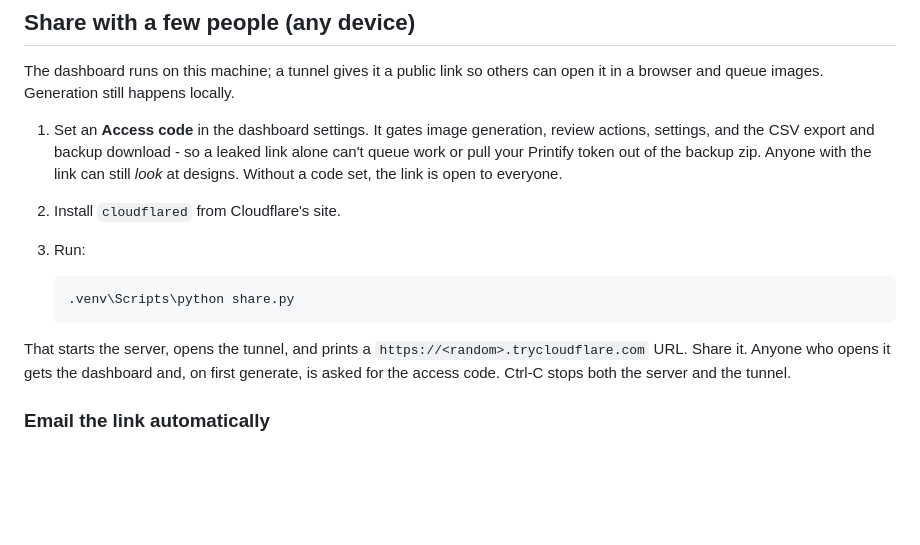
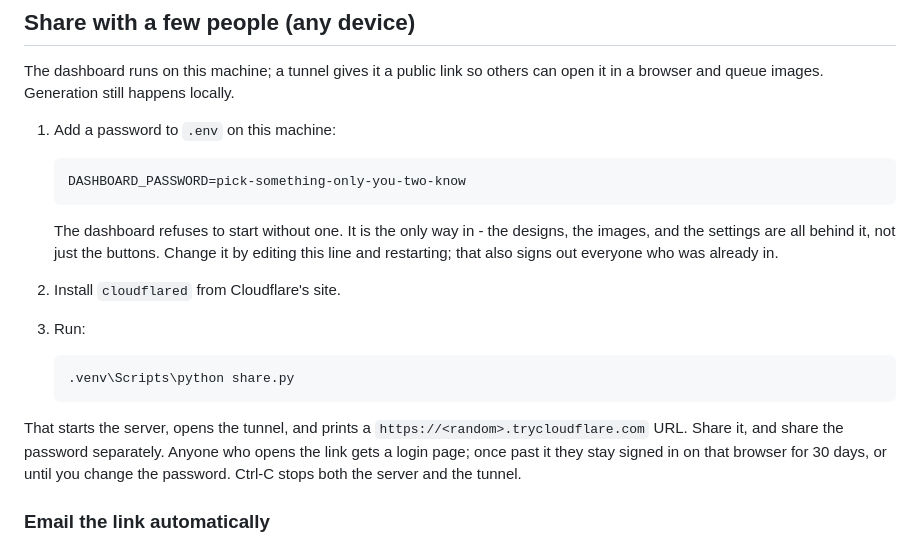
Before and after one commit to dmbritton1/TeeDashboard, a Markdown page: README.md, the part around the change. Rendered like a GitHub page; blank space fills up the shorter version.

Commit message:
docs: README describes the login page, not the old access code

```diff
--- a/README.md
+++ b/README.md
@@ -112,20 +112,24 @@ walk away, come back to review. The status bar shows today's usage.
 The dashboard runs on this machine; a tunnel gives it a public link so others
 can open it in a browser and queue images. Generation still happens locally.
 
-1. Set an **Access code** in the dashboard settings. It gates image generation,
-   review actions, settings, and the CSV export and backup download - so a
-   leaked link alone can't queue work or pull your Printify token out of the
-   backup zip. Anyone with the link can still *look* at designs. Without a code
-   set, the link is open to everyone.
+1. Add a password to `.env` on this machine:
+
+       DASHBOARD_PASSWORD=pick-something-only-you-two-know
+
+   The dashboard refuses to start without one. It is the only way in - the
+   designs, the images, and the settings are all behind it, not just the
+   buttons. Change it by editing this line and restarting; that also signs
+   out everyone who was already in.
 2. Install `cloudflared` from Cloudflare's site.
 3. Run:
 
        .venv\Scripts\python share.py
 
 That starts the server, opens the tunnel, and prints a
-`https://<random>.trycloudflare.com` URL. Share it. Anyone who opens it gets the
-dashboard and, on first generate, is asked for the access code. Ctrl-C stops
-both the server and the tunnel.
+`https://<random>.trycloudflare.com` URL. Share it, and share the password
+separately. Anyone who opens the link gets a login page; once past it they stay
+signed in on that browser for 30 days, or until you change the password. Ctrl-C
+stops both the server and the tunnel.
 
 ### Email the link automatically
 
```
